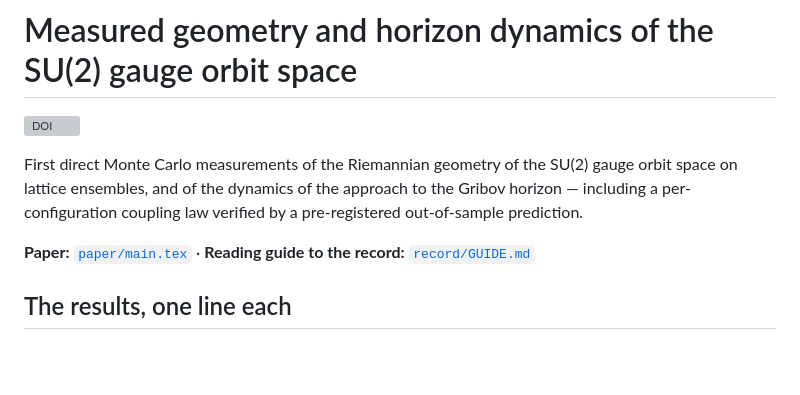
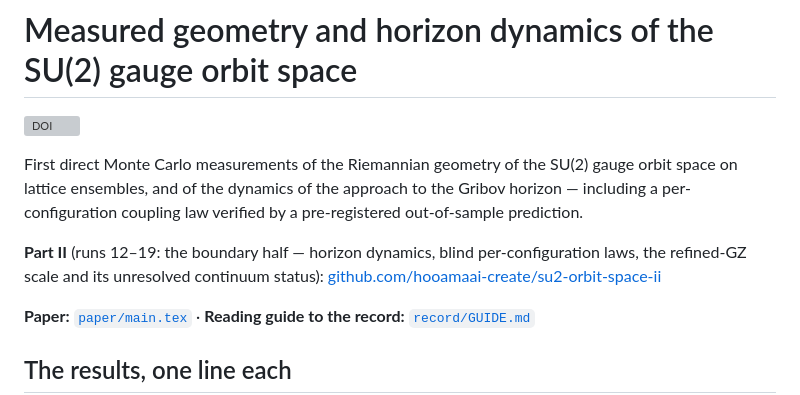
Before and after one commit to hooamaai-create/su2-orbit-space, a Markdown page: README.md, the part around the change. GitHub-like rendering; blank space fills up the shorter version; grey boxes are pictures that could not be loaded.

Commit message:
forward pointer to Part II; Part-II specs moved to their canonical repo

```diff
--- a/README.md
+++ b/README.md
@@ -6,6 +6,9 @@ First direct Monte Carlo measurements of the Riemannian geometry of the SU(2) ga
 space on lattice ensembles, and of the dynamics of the approach to the Gribov horizon —
 including a per-configuration coupling law verified by a pre-registered out-of-sample
 prediction.
+
+**Part II** (runs 12–19: the boundary half — horizon dynamics, blind per-configuration laws, the refined-GZ scale and its unresolved continuum status):
+[github.com/hooamaai-create/su2-orbit-space-ii](https://github.com/hooamaai-create/su2-orbit-space-ii)
 
 **Paper:** [`paper/main.tex`](paper/main.tex) · **Reading guide to the record:**
 [`record/GUIDE.md`](record/GUIDE.md)
```
Also changed, not shown: record/LEDGER.md (+11 -0 lines), record/RUN12_SPEC.md (+1 -1 lines).
